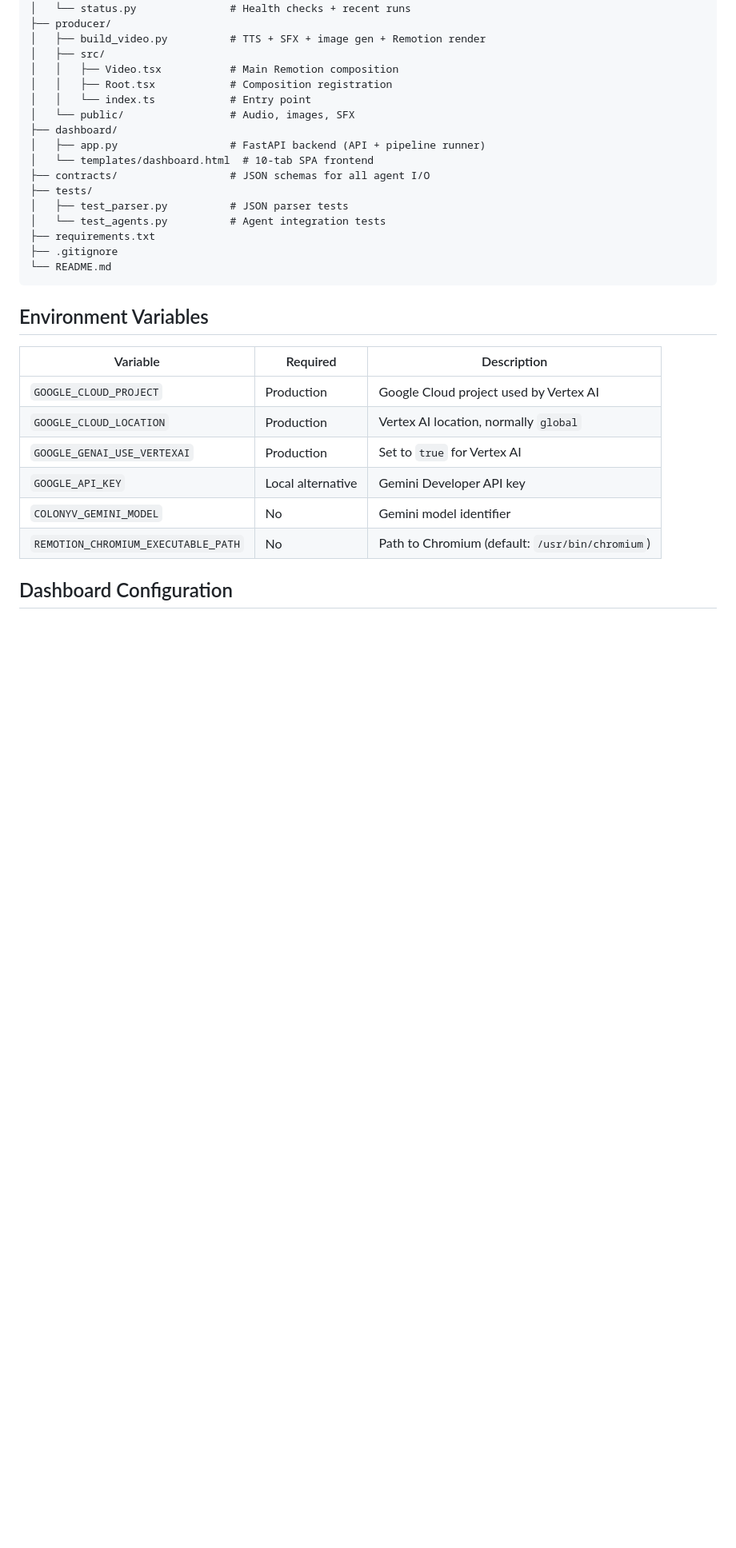
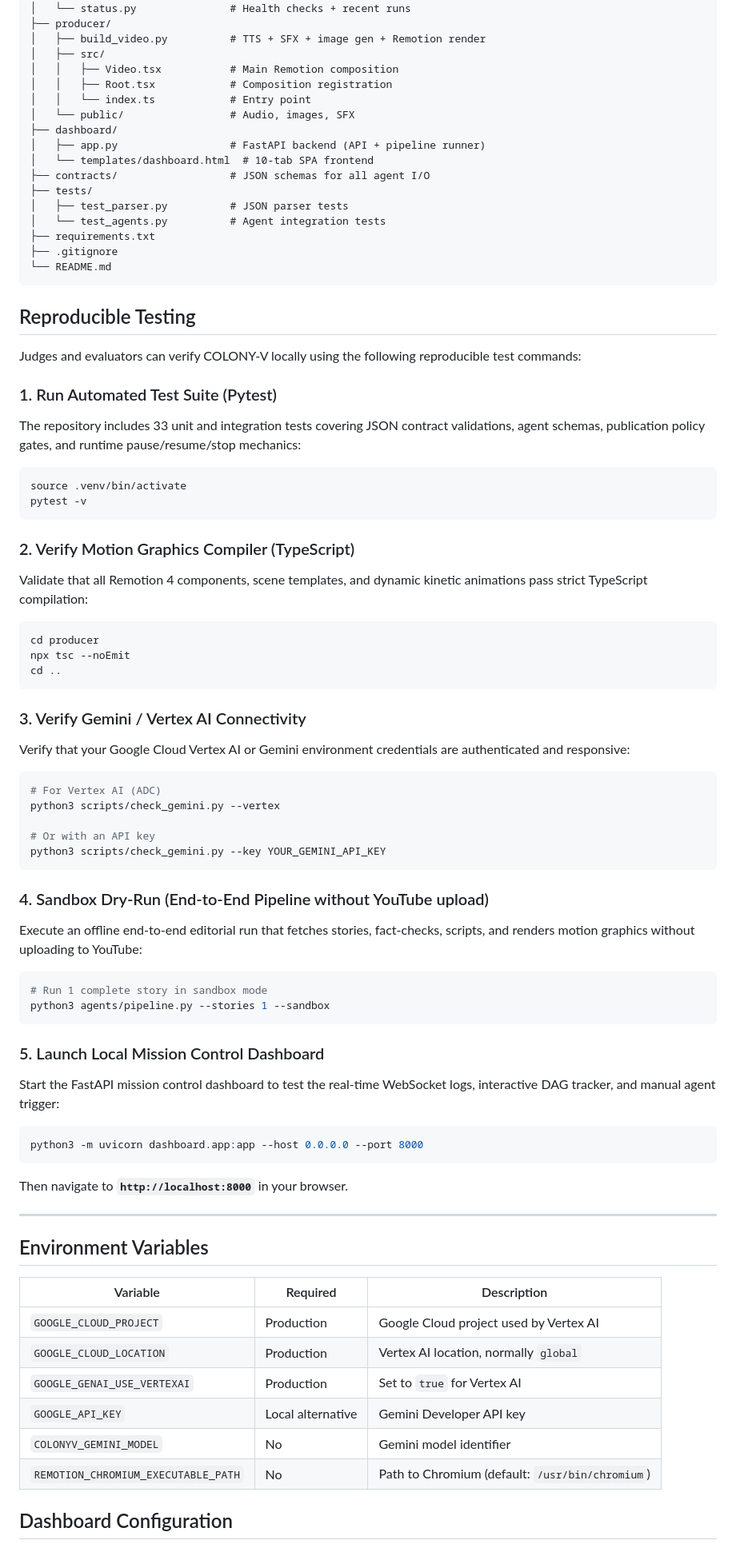
Before and after one commit to salmansanusisani/colonyv, a Markdown page: README.md, the part around the change. Shown at 80% size. Drawn GitHub-style; blank space fills up the shorter version.

Commit message:
Add dedicated Reproducible Testing section to README for hackathon judges

````diff
--- a/README.md
+++ b/README.md
@@ -196,6 +196,61 @@ colonyv/
 └── README.md
 ```
 
+## Reproducible Testing
+
+Judges and evaluators can verify COLONY-V locally using the following reproducible test commands:
+
+### 1. Run Automated Test Suite (Pytest)
+
+The repository includes 33 unit and integration tests covering JSON contract validations, agent schemas, publication policy gates, and runtime pause/resume/stop mechanics:
+
+```bash
+source .venv/bin/activate
+pytest -v
+```
+
+### 2. Verify Motion Graphics Compiler (TypeScript)
+
+Validate that all Remotion 4 components, scene templates, and dynamic kinetic animations pass strict TypeScript compilation:
+
+```bash
+cd producer
+npx tsc --noEmit
+cd ..
+```
+
+### 3. Verify Gemini / Vertex AI Connectivity
+
+Verify that your Google Cloud Vertex AI or Gemini environment credentials are authenticated and responsive:
+
+```bash
+# For Vertex AI (ADC)
+python3 scripts/check_gemini.py --vertex
+
+# Or with an API key
+python3 scripts/check_gemini.py --key YOUR_GEMINI_API_KEY
+```
+
+### 4. Sandbox Dry-Run (End-to-End Pipeline without YouTube upload)
+
+Execute an offline end-to-end editorial run that fetches stories, fact-checks, scripts, and renders motion graphics without uploading to YouTube:
+
+```bash
+# Run 1 complete story in sandbox mode
+python3 agents/pipeline.py --stories 1 --sandbox
+```
+
+### 5. Launch Local Mission Control Dashboard
+
+Start the FastAPI mission control dashboard to test the real-time WebSocket logs, interactive DAG tracker, and manual agent trigger:
+
+```bash
+python3 -m uvicorn dashboard.app:app --host 0.0.0.0 --port 8000
+```
+Then navigate to **`http://localhost:8000`** in your browser.
+
+---
+
 ## Environment Variables
 
 | Variable | Required | Description |
````
